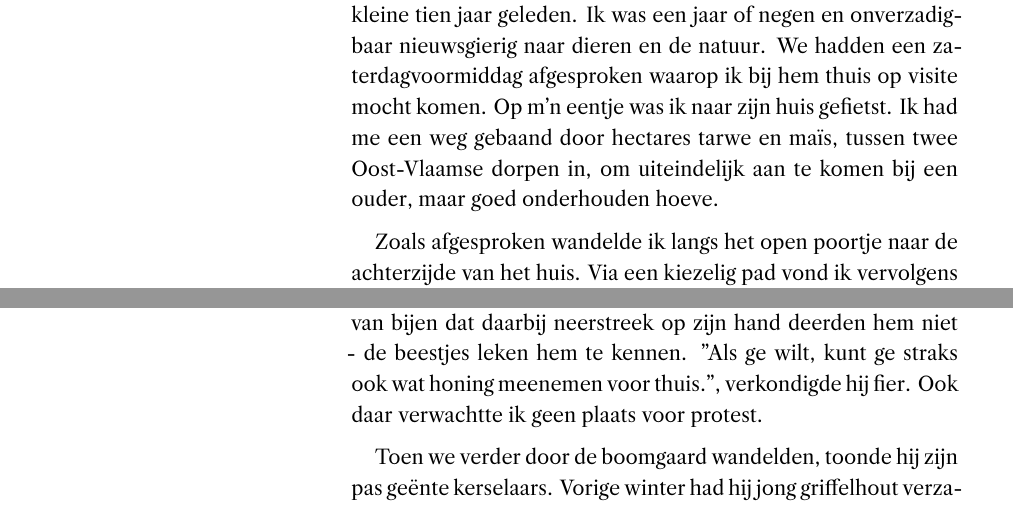
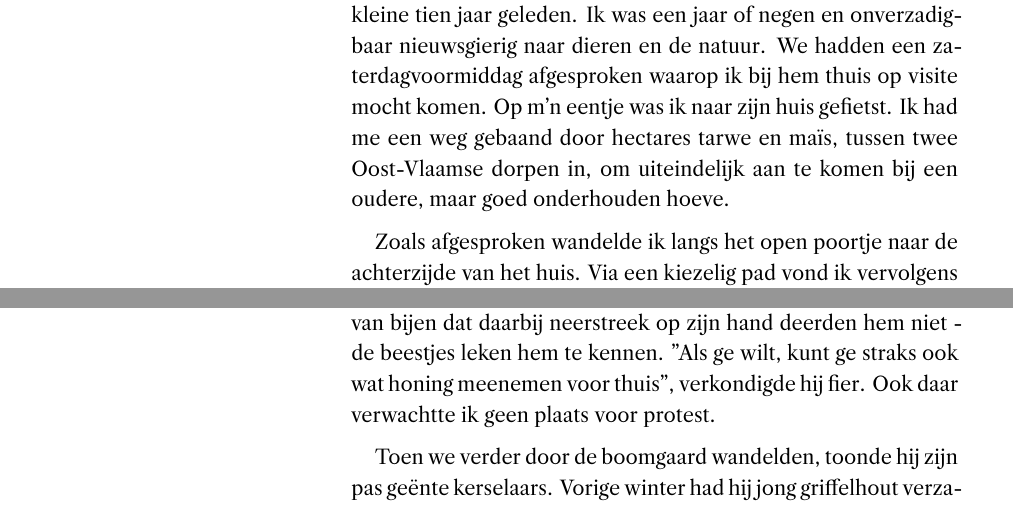
Before and after one commit to fderop/shortstories, a LaTeX book (shortstories.tex): two parts of page 2 of 9, joined at a grey line, cut so that both start at the same text. Compiled offline with XeLaTeX.

Commit message:
edited typo

```diff
--- a/shortstories.tex
+++ b/shortstories.tex
@@ -37,11 +37,11 @@ God zag hen, ook al hadden ze gevloekt.
 
 \newpage
 \section{Een oude vriend}
-Mijn eerste bezoek aan Bert speelde zich af ergens in april, een kleine tien jaar geleden. Ik was een jaar of negen en onverzadigbaar nieuwsgierig naar dieren en de natuur. We hadden een zaterdagvoormiddag afgesproken waarop ik bij hem thuis op visite mocht komen. Op m'n eentje was ik naar zijn huis gefietst. Ik had me een weg gebaand door hectares tarwe en ma\"is, tussen twee Oost-Vlaamse dorpen in, om uiteindelijk aan te komen bij een ouder, maar goed onderhouden hoeve.
+Mijn eerste bezoek aan Bert speelde zich af ergens in april, een kleine tien jaar geleden. Ik was een jaar of negen en onverzadigbaar nieuwsgierig naar dieren en de natuur. We hadden een zaterdagvoormiddag afgesproken waarop ik bij hem thuis op visite mocht komen. Op m'n eentje was ik naar zijn huis gefietst. Ik had me een weg gebaand door hectares tarwe en ma\"is, tussen twee Oost-Vlaamse dorpen in, om uiteindelijk aan te komen bij een oudere, maar goed onderhouden hoeve.
 
 Zoals afgesproken wandelde ik langs het open poortje naar de achterzijde van het huis. Via een kiezelig pad vond ik vervolgens de weg door de siertuin, dan richting de achtertuin en verder door naar de boomgaard en de moestuin. Daar trof ik hem aan op beide knie\"en, met zijn handen ploeterend in de vochtige voorjaarsgrond. Hij was jonge kolen aan het verplanten. De tenen van z'n laarzen zaten diep in de zachte aarde verzonken. Toen hij me opmerkte, beschermde hij met de ene hand zijn ogen tegen de rijzende zon en maande hij me met de andere aan om nader te komen.
 
-"Florian, hoe is 't er mee? Ik kan u anders snel een rondleiding geven door de tuin." Er was geen plaats voor protest. Hij stopte de laatste savooi in, stond op en nam me mee op avontuur. Achterin de tuin troffen we twee bijenkorven aan. "Nieuwe van vorig jaar, de oude werden te klein." Zonder aarzeling hief hij het houten deksel op om me de inhoud van de korf te laten zien. De deken van bijen dat daarbij neerstreek op zijn hand deerden hem niet - de beestjes leken hem te kennen. "Als ge wilt, kunt ge straks ook wat honing meenemen voor thuis.", verkondigde hij fier. Ook daar verwachtte ik geen plaats voor protest.
+"Florian, hoe is 't er mee? Ik kan u anders snel een rondleiding geven door de tuin." Er was geen plaats voor protest. Hij stopte de laatste savooi in, stond op en nam me mee op avontuur. Achterin de tuin troffen we twee bijenkorven aan. "Nieuwe van vorig jaar, de oude werden te klein." Zonder aarzeling hief hij het houten deksel op om me de inhoud van de korf te laten zien. De deken van bijen dat daarbij neerstreek op zijn hand deerden hem niet - de beestjes leken hem te kennen. "Als ge wilt, kunt ge straks ook wat honing meenemen voor thuis", verkondigde hij fier. Ook daar verwachtte ik geen plaats voor protest.
 
 Toen we verder door de boomgaard wandelden, toonde hij zijn pas ge\"ente kerselaars. Vorige winter had hij jong griffelhout verzameld en hier op oude onderstammen aangebracht. Het kronkelende onderhout zelf was al vele generaties deel van het nalatenschap. De resultaten van zijn werk zouden pas binnen tien \'a vijftien jaar geproefd kunnen worden, maar hij had nog tijd. Iets verder kwamen we aan bij een groot uitgebouwd vogelkot. Binnenin werd ons gesprek overstemd door het vrolijke gekwetter van de bewoners. Het rook er naar hooi, houtzaagsel en zaden, maar was er voor de rest onberispelijk schoon. Door de zuinige zonnestralen en het wentelende stof was de zichtbaarheid er beperkt, maar Bert wist zonder moeite uit de fladderende chaos zijn favoriete zangvogeltje te grijpen. Vol trots hield hij het bedeesde dier in beide handpalmen naar mij gericht. Toen ik naderde om te aaien, spreidde het vogeltje ras de vleugels. Dit vond hij bijzonder geestig, en al lachend sloten we de deur achter ons. In een ren naast het kot woonden ook enkele fazantenhennen en \'e\'en enkele haan. Met hen kweekte hij de heerlijkste nieuwjaarsdiners. Ook door deze vogels werd hij gauw herkend; ze kwamen zijn hand graag tegemoet toen hij een handvol ma\"iskorrels neerstrooide. Zonder aarzelen kropen ze tegen zijn gehurkte laarzen aan. Ook zij vluchtten toen ik hun territorium trad. We sloten het kippengaas achter ons en wandelden verder door naar het pronkstuk van de rondleiding: de siertuin. De voorgrond was bezaaid met viooltjes, meiklokjes en andere klassiekers. Elke tweede pas hield hij halt om een rups van het bloembed te plukken of onkruid te ontwortelen. Telkens ik een plant uitpikte, wist hij ze bij naam te noemen, af en toe zelfs met de Latijnse.
 
```
